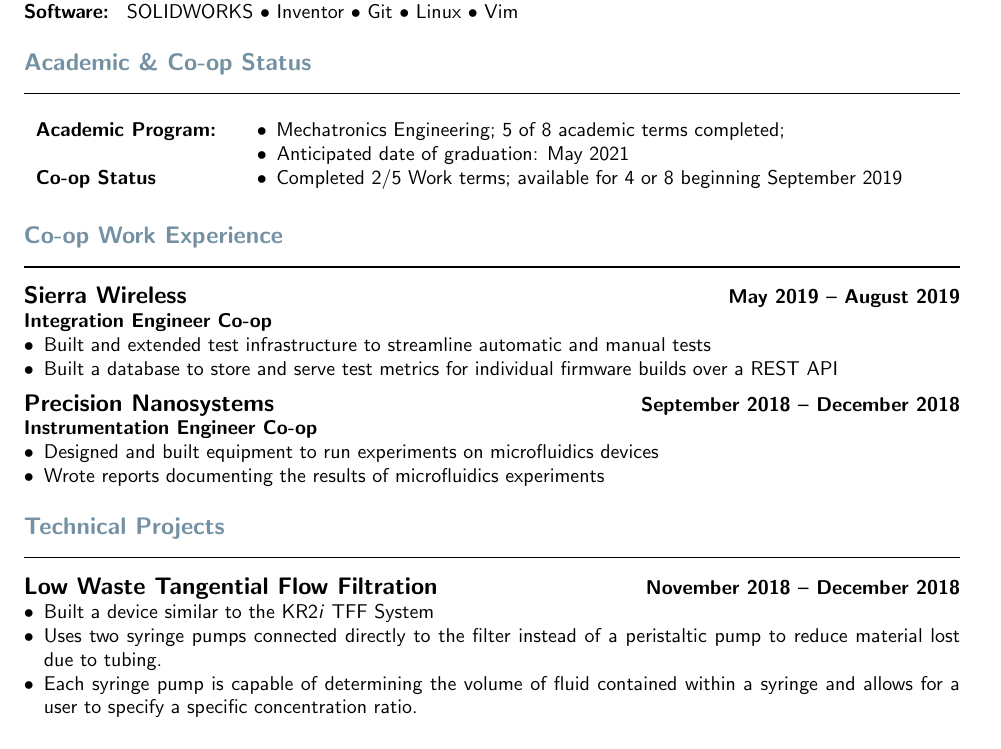
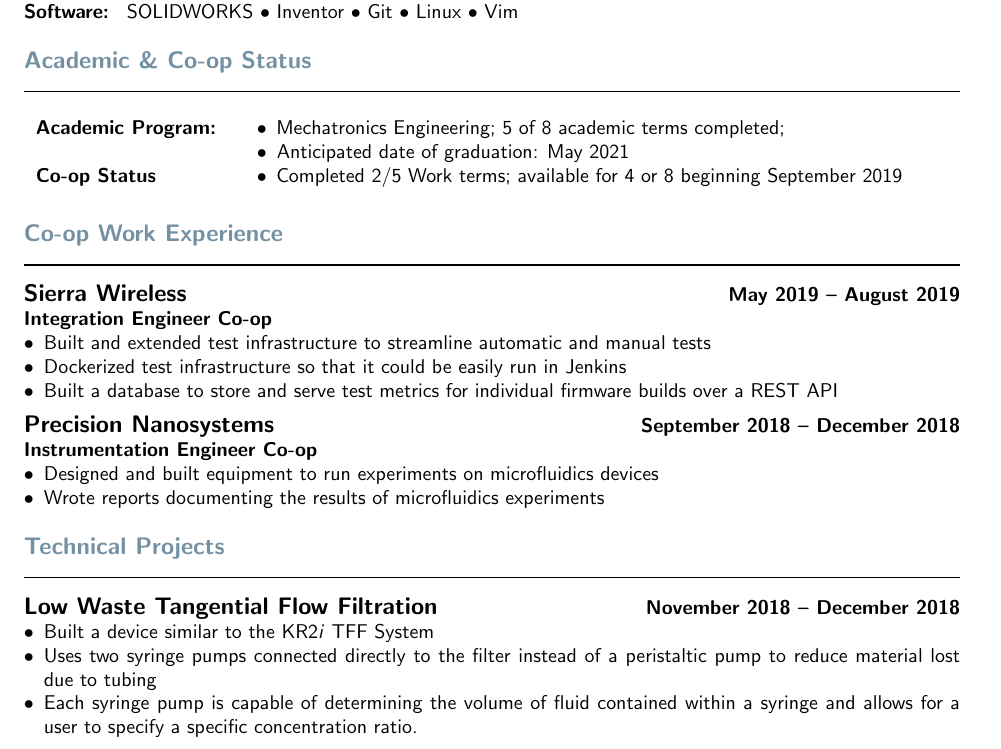
Before and after one commit to Gigahawk/ubc-coop-template, a LaTeX CV (src/resume.tex, which reads src/resume.cls): part of page 1 of 2, cut so that both start at the same text. Compiled offline with pdfLaTeX.

Commit message:
fluff, fix formatting

```diff
--- a/src/resume.cls
+++ b/src/resume.cls
@@ -113,7 +113,7 @@
 \allsectionsfont{\large\bfseries\sffamily\color{ubcgrey}}
 
 % Remove gap between section and rule
-\titlespacing\section{0pt}{12pt}{0pt}
+\titlespacing\section{0pt}{11pt}{0pt}
 
 % Remove numbering from sections
 \setcounter{secnumdepth}{0}
--- a/src/resume.tex
+++ b/src/resume.tex
@@ -48,6 +48,7 @@
 \Job{Sierra Wireless}{May 2019 -- August 2019}{Integration Engineer Co-op}
 \begin{itemize}
     \item Built and extended test infrastructure to streamline automatic and manual tests
+    \item Dockerized test infrastructure so that it could be easily run in Jenkins
     \item Built a database to store and serve test metrics for individual firmware builds over a REST API
 \end{itemize}
 
@@ -62,7 +63,7 @@
 \TechnicalProject{Low Waste Tangential Flow Filtration}{November 2018 -- December 2018}
 \begin{itemize}
     \item Built a device similar to the \href{http://spectrumlabs.com/filtration/KR2System.html}{KR2\textit{i} TFF System}
-    \item Uses two syringe pumps connected directly to the filter instead of a peristaltic pump to reduce material lost due to tubing.
+    \item Uses two syringe pumps connected directly to the filter instead of a peristaltic pump to reduce material lost due to tubing
     \item Each syringe pump is capable of determining the volume of fluid contained within a syringe and allows for a user to specify a specific concentration ratio.
 \end{itemize}
 
```
Also changed, not shown: bin/resume.pdf.
